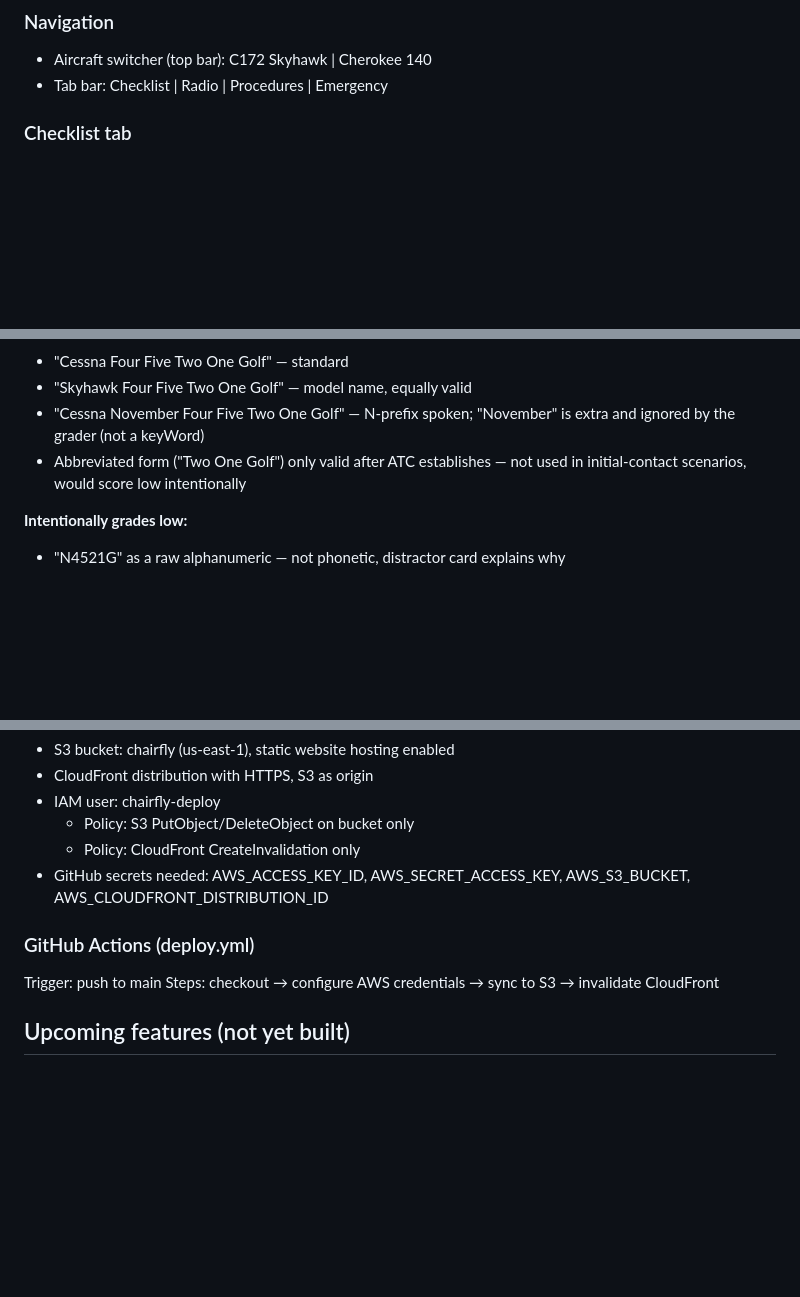
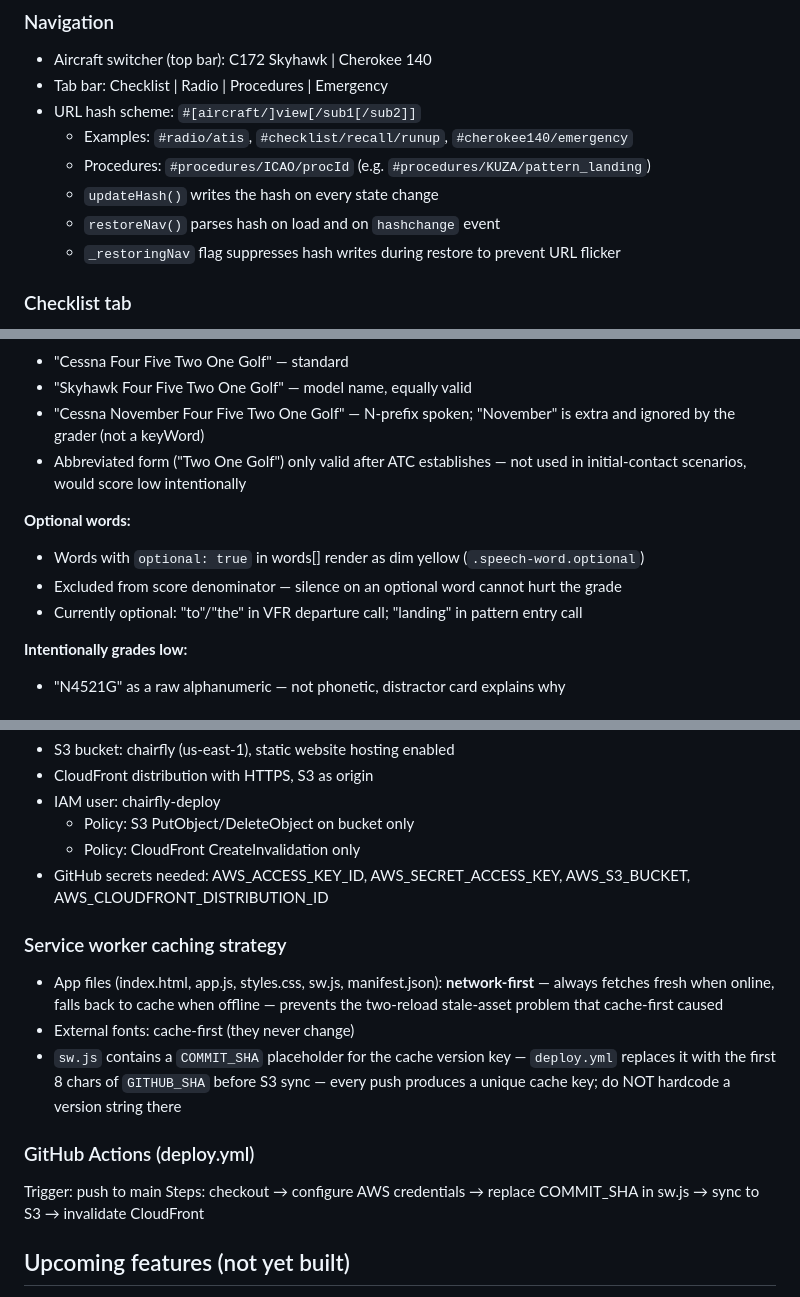
Before and after one commit to lloydfaulkner/chairfly, a Markdown page: CLAUDE.md, 3 parts joined by grey strips. Drawn GitHub-style; blank space fills up the shorter version.

Commit message:
Document today's changes: URL hash nav, optional speech words, SW network-first
Co-Authored-By: Claude Sonnet 4.6 <noreply@anthropic.com>

```diff
--- a/CLAUDE.md
+++ b/CLAUDE.md
@@ -72,6 +72,12 @@ backgrounds unreadable. This has caused repeated contrast issues.
 ### Navigation
 - Aircraft switcher (top bar): C172 Skyhawk | Cherokee 140
 - Tab bar: Checklist | Radio | Procedures | Emergency
+- URL hash scheme: `#[aircraft/]view[/sub1[/sub2]]`
+  - Examples: `#radio/atis`, `#checklist/recall/runup`, `#cherokee140/emergency`
+  - Procedures: `#procedures/ICAO/procId` (e.g. `#procedures/KUZA/pattern_landing`)
+  - `updateHash()` writes the hash on every state change
+  - `restoreNav()` parses hash on load and on `hashchange` event
+  - `_restoringNav` flag suppresses hash writes during restore to prevent URL flicker
 
 ### Checklist tab
 - Two modes toggled by segmented control: Reference | Sequence Recall
@@ -241,6 +249,11 @@ split into individual keyWords and checked against normalized spoken words.
 - Abbreviated form ("Two One Golf") only valid after ATC establishes —
   not used in initial-contact scenarios, would score low intentionally
 
+**Optional words:**
+- Words with `optional: true` in words[] render as dim yellow (`.speech-word.optional`)
+- Excluded from score denominator — silence on an optional word cannot hurt the grade
+- Currently optional: "to"/"the" in VFR departure call; "landing" in pattern entry call
+
 **Intentionally grades low:**
 - "N4521G" as a raw alphanumeric — not phonetic, distractor card explains why
 
@@ -267,9 +280,18 @@ split into individual keyWords and checked against normalized spoken words.
 - GitHub secrets needed: AWS_ACCESS_KEY_ID, AWS_SECRET_ACCESS_KEY,
   AWS_S3_BUCKET, AWS_CLOUDFRONT_DISTRIBUTION_ID
 
+### Service worker caching strategy
+- App files (index.html, app.js, styles.css, sw.js, manifest.json): **network-first**
+  — always fetches fresh when online, falls back to cache when offline
+  — prevents the two-reload stale-asset problem that cache-first caused
+- External fonts: cache-first (they never change)
+- `sw.js` contains a `COMMIT_SHA` placeholder for the cache version key
+  — `deploy.yml` replaces it with the first 8 chars of `GITHUB_SHA` before S3 sync
+  — every push produces a unique cache key; do NOT hardcode a version string there
+
 ### GitHub Actions (deploy.yml)
 Trigger: push to main
-Steps: checkout → configure AWS credentials → sync to S3 → invalidate CloudFront
+Steps: checkout → configure AWS credentials → replace COMMIT_SHA in sw.js → sync to S3 → invalidate CloudFront
 
 ## Upcoming features (not yet built)
 - Weather go/no-go decision tool
```
Also changed, not shown: other parts of CLAUDE.md (+2 -0 lines).
